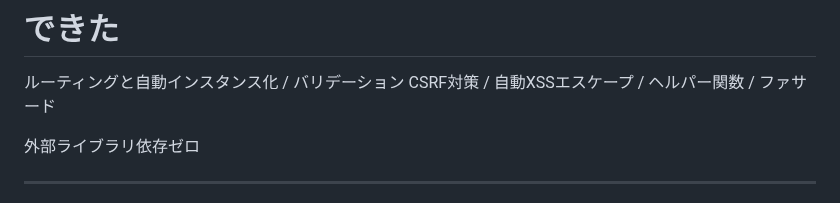
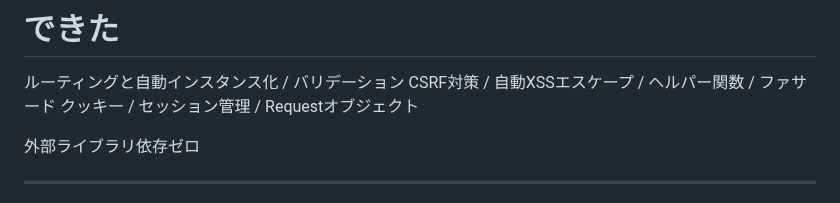
Before and after one commit to mimimiku778/mimimiku778.github.io, a Markdown page: phperkaigi2026/slides.md, the part around the change. Rendered like a GitHub page.

Commit message:
できた一覧にクッキー・セッション管理・Requestオブジェクトを追加

```diff
--- a/phperkaigi2026/slides.md
+++ b/phperkaigi2026/slides.md
@@ -296,6 +296,7 @@ public function index(ImageStore $store) { ... }
 
 ルーティングと自動インスタンス化 / バリデーション
 CSRF対策 / 自動XSSエスケープ / ヘルパー関数 / ファサード
+クッキー / セッション管理 / Requestオブジェクト
 
 外部ライブラリ依存ゼロ
 
```
